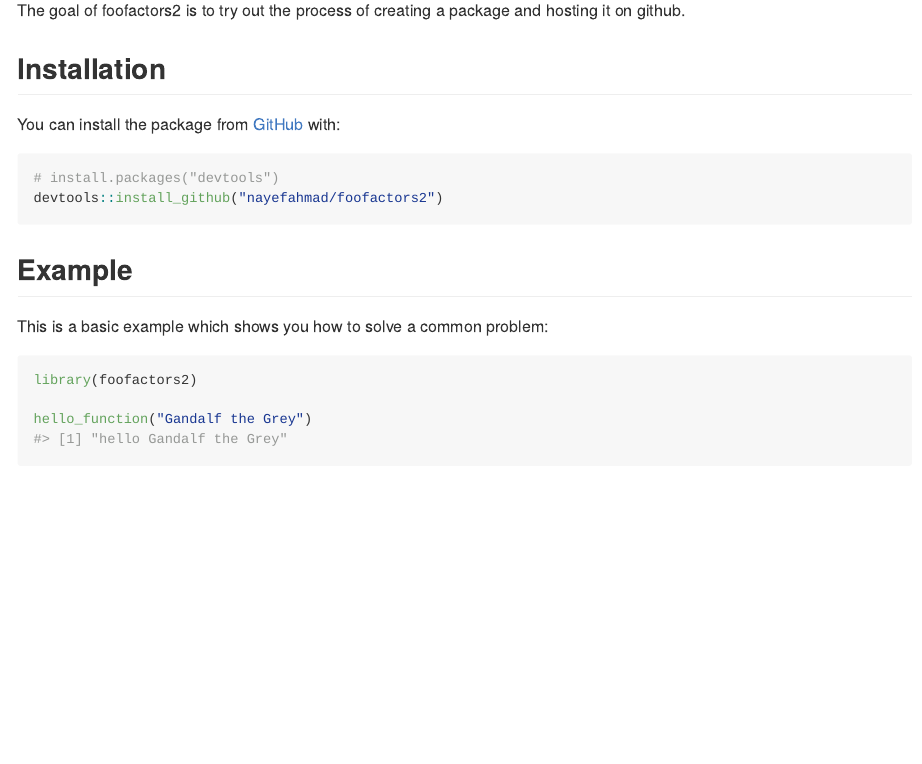
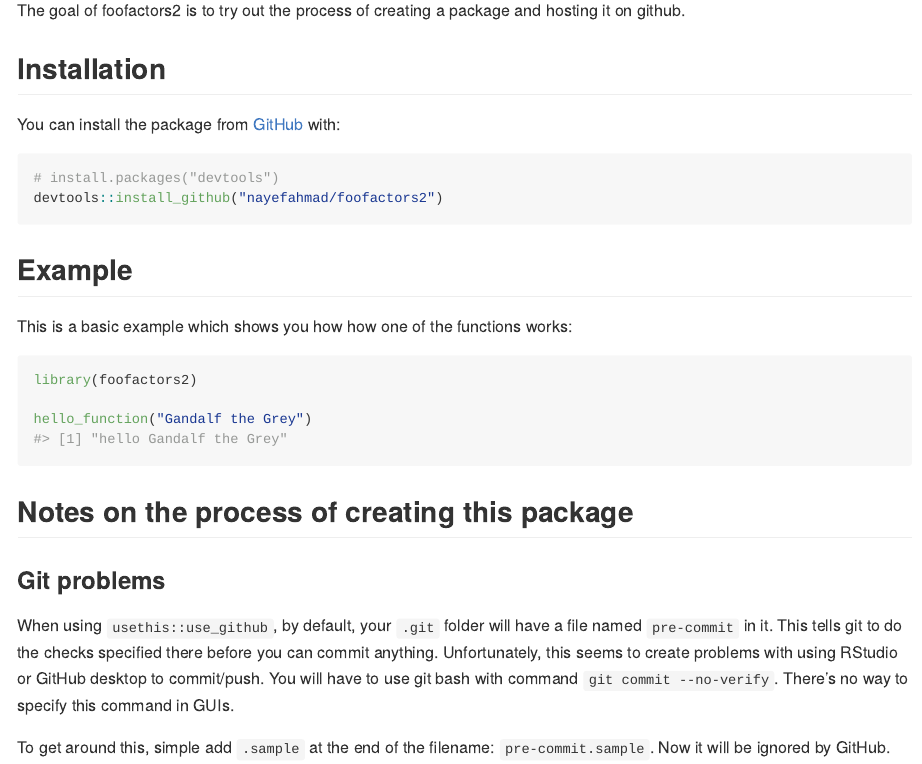
Before and after one commit to nayefahmad/foofactors2, an R Markdown document (README.Rmd): the page in a window 1100 px wide, from 110 px down. The pictures show the output file README.md that the author committed with the source, drawn offline in the style of GitHub.

Commit message:
note on githook problem

````diff
--- a/README.Rmd
+++ b/README.Rmd
@@ -29,7 +29,7 @@ devtools::install_github("nayefahmad/foofactors2")
 ```
 ## Example
 
-This is a basic example which shows you how to solve a common problem:
+This is a basic example which shows you how how one of the functions works:
 
 ```{r example}
 library(foofactors2)
@@ -38,3 +38,10 @@ hello_function("Gandalf the Grey")
 
 
 ```
+
+## Notes on the process of creating this package
+
+### Git problems
+When using `usethis::use_github`, by default, your `.git` folder will have a file named `pre-commit` in it. This tells git to do the checks specified there before you can commit anything. Unfortunately, this seems to create problems with using RStudio or GitHub desktop to commit/push. You will have to use git bash with command `git commit --no-verify`. There's no way to specify this command in GUIs.
+
+To get around this, simple add `.sample` at the end of the filename: `pre-commit.sample`. Now it will be ignored by GitHub.
````
Also changed, not shown: README.md.
